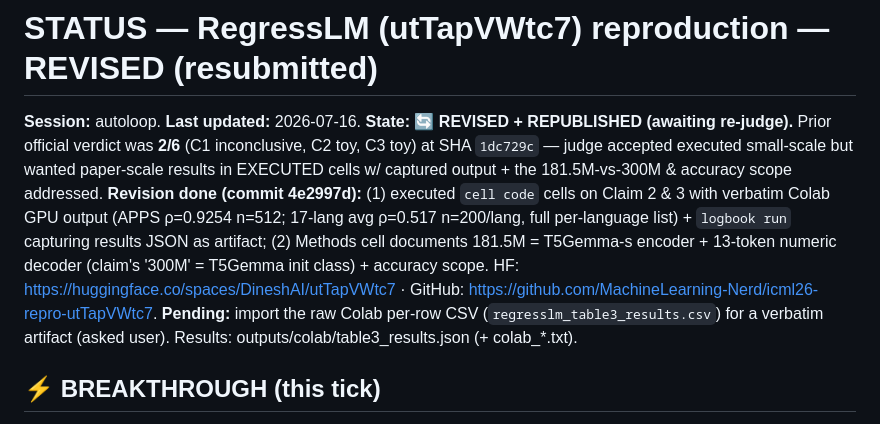
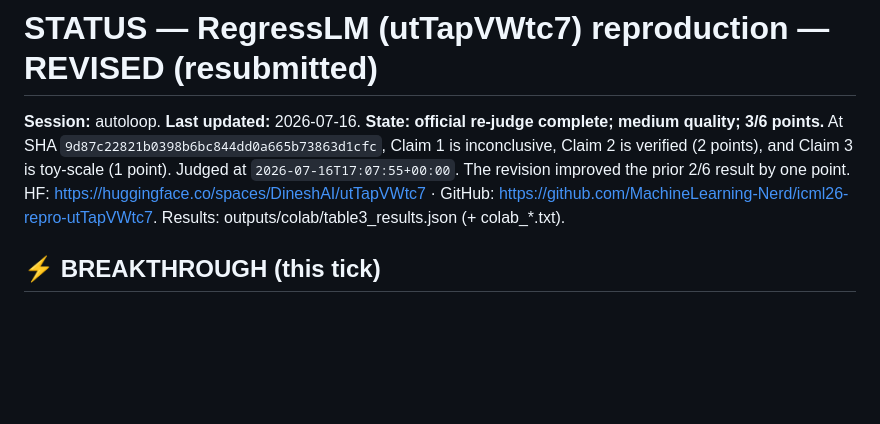
Before and after one commit to MachineLearning-Nerd/icml26-repro-utTapVWtc7, a Markdown page: STATUS.md, the part around the change. GitHub-like rendering; blank space fills up the shorter version.

Commit message:
Record official 3-point re-verdict

```diff
--- a/STATUS.md
+++ b/STATUS.md
@@ -1,6 +1,6 @@
 # STATUS — RegressLM (utTapVWtc7) reproduction — REVISED (resubmitted)
 
-**Session:** autoloop. **Last updated:** 2026-07-16. **State: 🔄 REVISED + REPUBLISHED (awaiting re-judge).** Prior official verdict was **2/6** (C1 inconclusive, C2 toy, C3 toy) at SHA `1dc729c` — judge accepted executed small-scale but wanted paper-scale results in EXECUTED cells w/ captured output + the 181.5M-vs-300M & accuracy scope addressed. **Revision done (commit 4e2997d):** (1) executed `cell code` cells on Claim 2 & 3 with verbatim Colab GPU output (APPS ρ=0.9254 n=512; 17-lang avg ρ=0.517 n=200/lang, full per-language list) + `logbook run` capturing results JSON as artifact; (2) Methods cell documents 181.5M = T5Gemma-s encoder + 13-token numeric decoder (claim's '300M' = T5Gemma init class) + accuracy scope. HF: https://huggingface.co/spaces/DineshAI/utTapVWtc7 · GitHub: https://github.com/MachineLearning-Nerd/icml26-repro-utTapVWtc7. **Pending:** import the raw Colab per-row CSV (`regresslm_table3_results.csv`) for a verbatim artifact (asked user). Results: outputs/colab/table3_results.json (+ colab_*.txt).
+**Session:** autoloop. **Last updated:** 2026-07-16. **State: official re-judge complete; medium quality; 3/6 points.** At SHA `9d87c22821b0398b6bc844dd0a665b73863d1cfc`, Claim 1 is inconclusive, Claim 2 is verified (2 points), and Claim 3 is toy-scale (1 point). Judged at `2026-07-16T17:07:55+00:00`. The revision improved the prior 2/6 result by one point. HF: https://huggingface.co/spaces/DineshAI/utTapVWtc7 · GitHub: https://github.com/MachineLearning-Nerd/icml26-repro-utTapVWtc7. Results: outputs/colab/table3_results.json (+ colab_*.txt).
 
 
 ## ⚡ BREAKTHROUGH (this tick)
```
